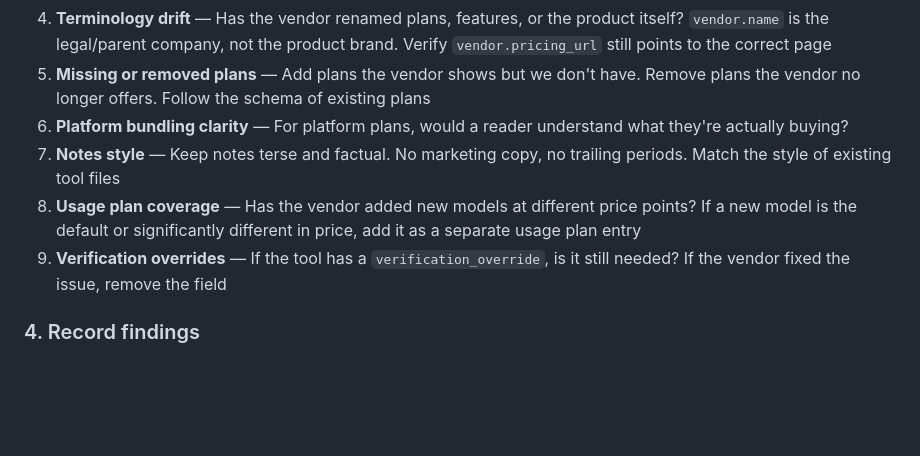
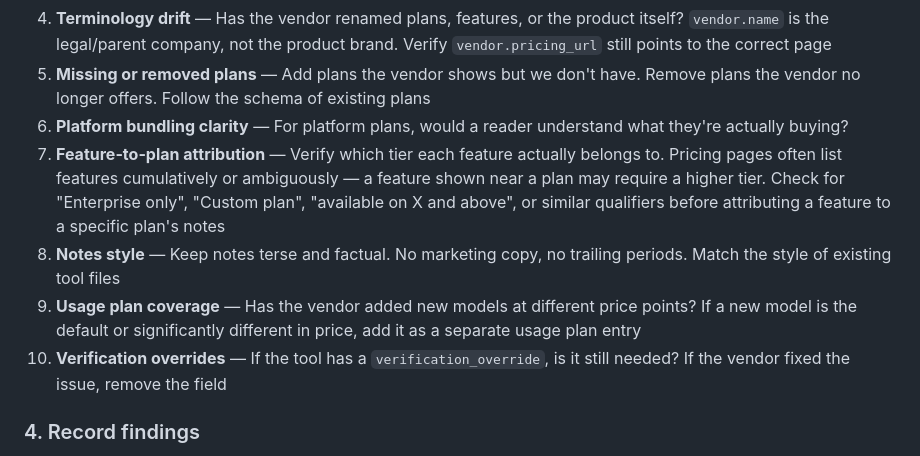
Before and after one commit to kantocompany/taimi, a Markdown page: docs/tool-update.md, the part around the change. Drawn GitHub-style; blank space fills up the shorter version.

Commit message:
fix: add feature-to-plan attribution check to tool-update runbook
Research agents were attributing features to wrong plan tiers when
pricing pages list features ambiguously. New checklist item instructs
agents to verify tier boundaries before including features in notes.

Co-Authored-By: Claude Opus 4.6 <noreply@anthropic.com>

```diff
--- a/docs/tool-update.md
+++ b/docs/tool-update.md
@@ -32,9 +32,10 @@ For this tool, check each item against the fetched vendor page:
 4. **Terminology drift** — Has the vendor renamed plans, features, or the product itself? `vendor.name` is the legal/parent company, not the product brand. Verify `vendor.pricing_url` still points to the correct page
 5. **Missing or removed plans** — Add plans the vendor shows but we don't have. Remove plans the vendor no longer offers. Follow the schema of existing plans
 6. **Platform bundling clarity** — For platform plans, would a reader understand what they're actually buying?
-7. **Notes style** — Keep notes terse and factual. No marketing copy, no trailing periods. Match the style of existing tool files
-8. **Usage plan coverage** — Has the vendor added new models at different price points? If a new model is the default or significantly different in price, add it as a separate usage plan entry
-9. **Verification overrides** — If the tool has a `verification_override`, is it still needed? If the vendor fixed the issue, remove the field
+7. **Feature-to-plan attribution** — Verify which tier each feature actually belongs to. Pricing pages often list features cumulatively or ambiguously — a feature shown near a plan may require a higher tier. Check for "Enterprise only", "Custom plan", "available on X and above", or similar qualifiers before attributing a feature to a specific plan's notes
+8. **Notes style** — Keep notes terse and factual. No marketing copy, no trailing periods. Match the style of existing tool files
+9. **Usage plan coverage** — Has the vendor added new models at different price points? If a new model is the default or significantly different in price, add it as a separate usage plan entry
+10. **Verification overrides** — If the tool has a `verification_override`, is it still needed? If the vendor fixed the issue, remove the field
 
 ### 4. Record findings
 
```
